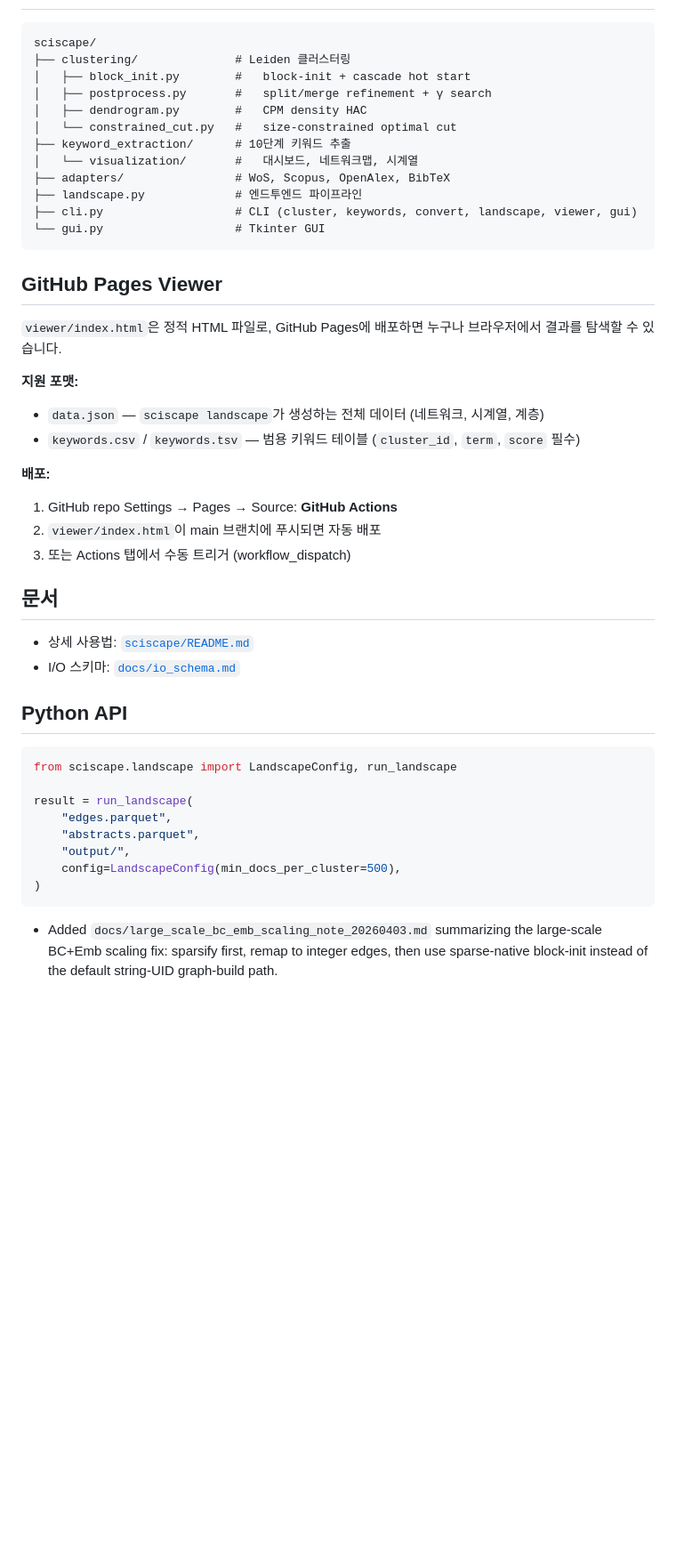
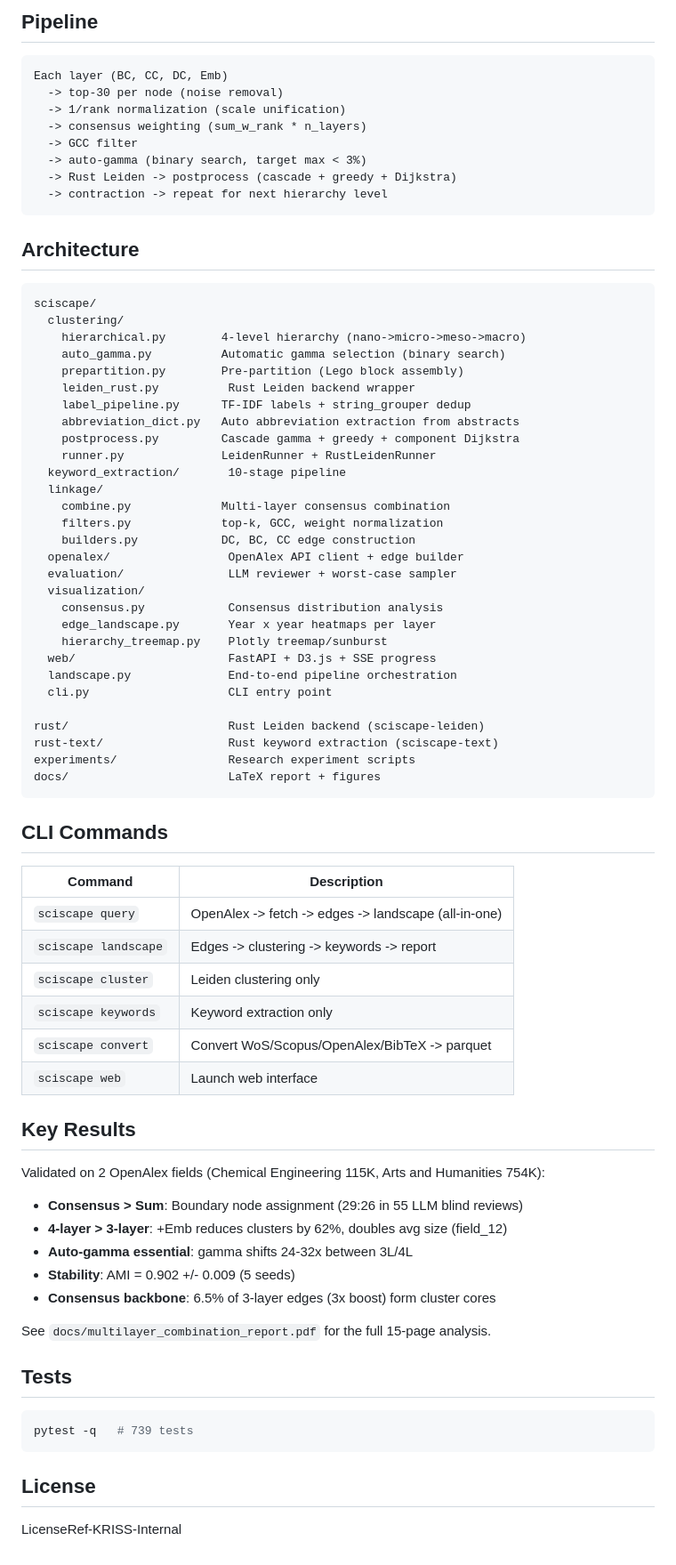
Before and after one commit to KISTI-GlobalRnD/sciscape, a Markdown page: README.md, the part around one of its changes. Shown at 89% size. Rendered like a GitHub page; blank space fills up the shorter version.

````diff
--- a/README.md
+++ b/README.md
@@ -57,48 +79,79 @@ sciscape viewer -o viewer/index.html
+## Pipeline
+
+```
+Each layer (BC, CC, DC, Emb)
+  -> top-30 per node (noise removal)
+  -> 1/rank normalization (scale unification)
+  -> consensus weighting (sum_w_rank * n_layers)
+  -> GCC filter
+  -> auto-gamma (binary search, target max < 3%)
+  -> Rust Leiden -> postprocess (cascade + greedy + Dijkstra)
+  -> contraction -> repeat for next hierarchy level
+```
+
+## Architecture
 
 ```
 sciscape/
-├── clustering/              # Leiden 클러스터링
-│   ├── block_init.py        #   block-init + cascade hot start
-│   ├── postprocess.py       #   split/merge refinement + γ search
-│   ├── dendrogram.py        #   CPM density HAC
-│   └── constrained_cut.py   #   size-constrained optimal cut
-├── keyword_extraction/      # 10단계 키워드 추출
-│   └── visualization/       #   대시보드, 네트워크맵, 시계열
-├── adapters/                # WoS, Scopus, OpenAlex, BibTeX
-├── landscape.py             # 엔드투엔드 파이프라인
-├── cli.py                   # CLI (cluster, keywords, convert, landscape, viewer, gui)
-└── gui.py                   # Tkinter GUI
+  clustering/
+    hierarchical.py        4-level hierarchy (nano->micro->meso->macro)
+    auto_gamma.py          Automatic gamma selection (binary search)
+    prepartition.py        Pre-partition (Lego block assembly)
+    leiden_rust.py          Rust Leiden backend wrapper
+    label_pipeline.py      TF-IDF labels + string_grouper dedup
+    abbreviation_dict.py   Auto abbreviation extraction from abstracts
+    postprocess.py         Cascade gamma + greedy + component Dijkstra
+    runner.py              LeidenRunner + RustLeidenRunner
+  keyword_extraction/       10-stage pipeline
+  linkage/
+    combine.py             Multi-layer consensus combination
+    filters.py             top-k, GCC, weight normalization
+    builders.py            DC, BC, CC edge construction
+  openalex/                 OpenAlex API client + edge builder
+  evaluation/               LLM reviewer + worst-case sampler
+  visualization/
+    consensus.py            Consensus distribution analysis
+    edge_landscape.py       Year x year heatmaps per layer
+    hierarchy_treemap.py    Plotly treemap/sunburst
+  web/                      FastAPI + D3.js + SSE progress
+  landscape.py              End-to-end pipeline orchestration
+  cli.py                    CLI entry point
+
+rust/                       Rust Leiden backend (sciscape-leiden)
+rust-text/                  Rust keyword extraction (sciscape-text)
+experiments/                Research experiment scripts
+docs/                       LaTeX report + figures
 ```
 
-## GitHub Pages Viewer
+## CLI Commands
 
-`viewer/index.html`은 정적 HTML 파일로, GitHub Pages에 배포하면 누구나 브라우저에서 결과를 탐색할 수 있습니다.
+| Command | Description |
+|---|---|
+| `sciscape query` | OpenAlex -> fetch -> edges -> landscape (all-in-one) |
+| `sciscape landscape` | Edges -> clustering -> keywords -> report |
+| `sciscape cluster` | Leiden clustering only |
+| `sciscape keywords` | Keyword extraction only |
+| `sciscape convert` | Convert WoS/Scopus/OpenAlex/BibTeX -> parquet |
+| `sciscape web` | Launch web interface |
 
-**지원 포맷:**
-- `data.json` — `sciscape landscape`가 생성하는 전체 데이터 (네트워크, 시계열, 계층)
-- `keywords.csv` / `keywords.tsv` — 범용 키워드 테이블 (`cluster_id`, `term`, `score` 필수)
+## Key Results
 
-**배포:**
-1. GitHub repo Settings → Pages → Source: **GitHub Actions**
-2. `viewer/index.html`이 main 브랜치에 푸시되면 자동 배포
-3. 또는 Actions 탭에서 수동 트리거 (workflow_dispatch)
+Validated on 2 OpenAlex fields (Chemical Engineering 115K, Arts and Humanities 754K):
 
-## 문서
+- **Consensus > Sum**: Boundary node assignment (29:26 in 55 LLM blind reviews)
+- **4-layer > 3-layer**: +Emb reduces clusters by 62%, doubles avg size (field_12)
+- **Auto-gamma essential**: gamma shifts 24-32x between 3L/4L
+- **Stability**: AMI = 0.902 +/- 0.009 (5 seeds)
+- **Consensus backbone**: 6.5% of 3-layer edges (3x boost) form cluster cores
 
-- 상세 사용법: [`sciscape/README.md`](sciscape/README.md)
-- I/O 스키마: [`docs/io_schema.md`](docs/io_schema.md)
+See `docs/multilayer_combination_report.pdf` for the full 15-page analysis.
 
-## Python API
+## Tests
 
-```python
-from sciscape.landscape import LandscapeConfig, run_landscape
-
-result = run_landscape(
-    "edges.parquet",
-    "abstracts.parquet",
-    "output/",
-    config=LandscapeConfig(min_docs_per_cluster=500),
-)
+```bash
+pytest -q   # 739 tests
 ```
 
-- Added `docs/large_scale_bc_emb_scaling_note_20260403.md` summarizing the large-scale BC+Emb scaling fix: sparsify first, remap to integer edges, then use sparse-native block-init instead of the default string-UID graph-build path.
+## License
+
+LicenseRef-KRISS-Internal
````
Also changed, not shown: other parts of README.md (+56 -34 lines).
